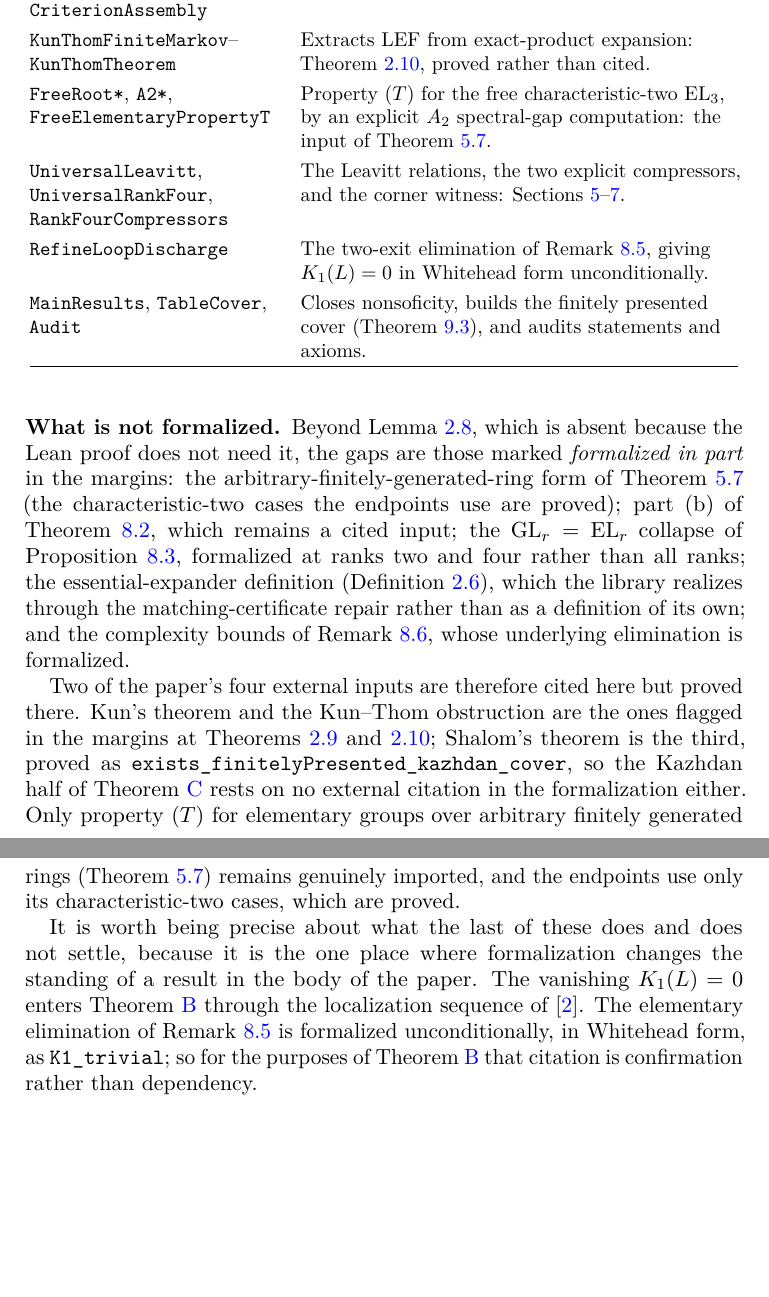
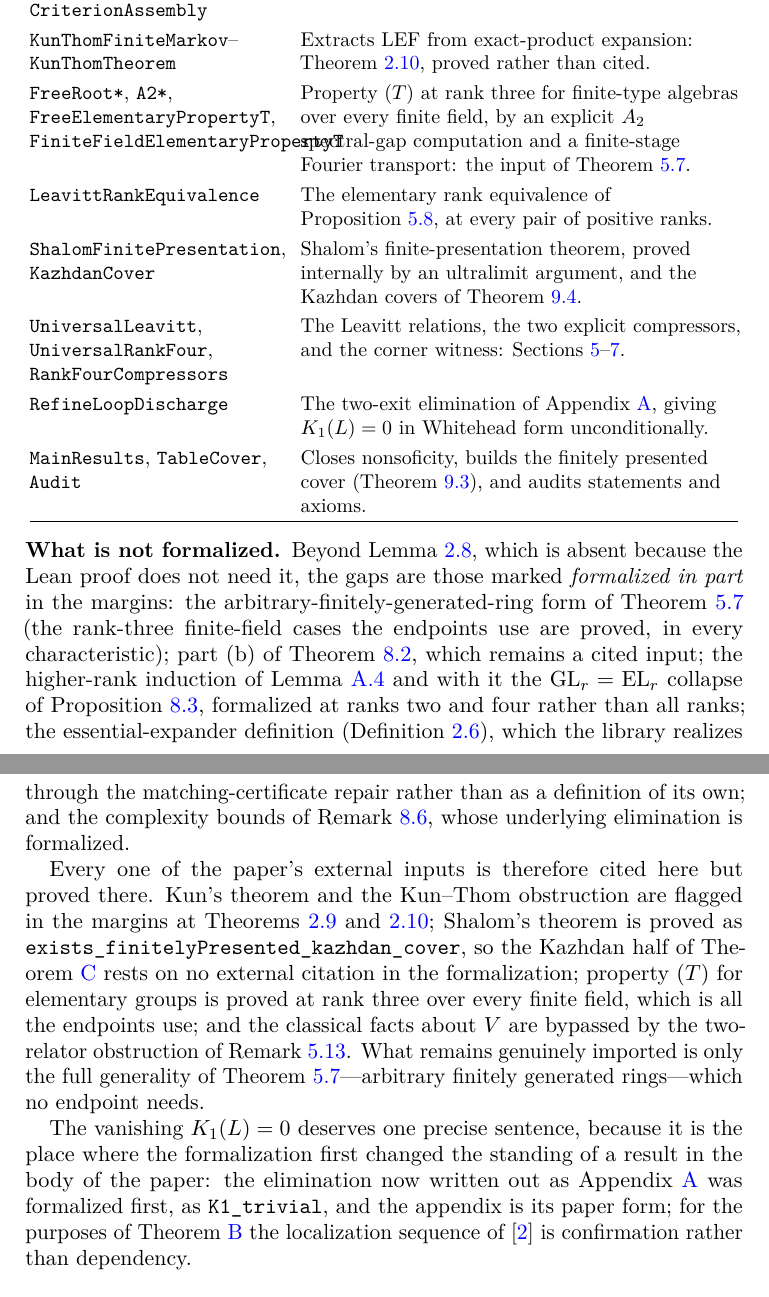
Before and after one commit to SauersML/nonsofic_existence, a LaTeX paper (nonsofic_groups_exist.tex): two parts of pages 55 and 56 of 57 before the commit and two parts of pages 56 and 57 of 58 after it, joined at a grey line, cut so that both start at the same text, the shorter picture padded with empty space. Compiled offline with pdfLaTeX.

Commit message:
Abstract, organization, and Lean-appendix sync
- Abstract: rank equivalence and the all-ranks form of Theorem A; new final
  paragraph announcing the K1 appendix and the formalization's scope.
- Organization mentions both appendices and the family-level scheme.
- Lean appendix: property (T) row updated to the finite-field endpoint,
  rank-equivalence and Shalom/Kazhdan-cover rows added, K1 standing rewritten
  around Appendix A, gaps list updated (higher-rank GE induction).
- thm:ejz margin note reflects finiteFieldElementaryThree_hasKazhdanPropertyT.

Co-Authored-By: Claude Fable 5 <noreply@anthropic.com>

```diff
--- a/nonsofic_groups_exist.tex
+++ b/nonsofic_groups_exist.tex
@@ -2247,15 +2249,23 @@ below it uses it.
 \texttt{KunThomFiniteMarkov}--\texttt{KunThomTheorem}
  & Extracts LEF from exact-product expansion: Theorem~\ref{thm:kunthom},
    proved rather than cited. \\
-\texttt{FreeRoot*}, \texttt{A2*}, \texttt{FreeElementaryPropertyT}
- & Property~\((T)\) for the free characteristic-two \(\EL_3\), by an explicit
-   \(A_2\) spectral-gap computation: the input of Theorem~\ref{thm:ejz}. \\
+\texttt{FreeRoot*}, \texttt{A2*}, \texttt{FreeElementaryPropertyT},
+ \texttt{FiniteFieldElementaryPropertyT}
+ & Property~\((T)\) at rank three for finite-type algebras over every finite
+   field, by an explicit \(A_2\) spectral-gap computation and a finite-stage
+   Fourier transport: the input of Theorem~\ref{thm:ejz}. \\
+\texttt{LeavittRankEquivalence}
+ & The elementary rank equivalence of Proposition~\ref{prop:rankequiv}, at
+   every pair of positive ranks. \\
+\texttt{ShalomFinitePresentation}, \texttt{KazhdanCover}
+ & Shalom's finite-presentation theorem, proved internally by an
+   ultralimit argument, and the Kazhdan covers of Theorem~\ref{thm:kcover}. \\
 \texttt{UniversalLeavitt}, \texttt{UniversalRankFour},
  \texttt{RankFourCompressors}
  & The Leavitt relations, the two explicit compressors, and the corner
    witness: Sections~\ref{sec:leavitt}--\ref{sec:spine}. \\
 \texttt{RefineLoopDischarge}
- & The two-exit elimination of Remark~\ref{rem:elementaryK1}, giving
+ & The two-exit elimination of Appendix~\ref{app:K1}, giving
    \(K_1(L)=0\) in Whitehead form unconditionally. \\
 \texttt{MainResults}, \texttt{TableCover}, \texttt{Audit}
  & Closes nonsoficity, builds the finitely presented cover
@@ -2269,33 +2279,34 @@ below it uses it.
 Beyond Lemma~\ref{lem:fplef}, which is absent because the Lean proof does not
 need it, the gaps are those marked \textit{formalized in part} in the margins:
 the arbitrary-finitely-generated-ring form of Theorem~\ref{thm:ejz} (the
-characteristic-two cases the endpoints use are proved); part~(b) of
-Theorem~\ref{thm:agp}, which remains a cited input; the \(\GL_r=\EL_r\)
-collapse of Proposition~\ref{prop:glel}, formalized at ranks two and four
-rather than all ranks; the essential-expander definition
+rank-three finite-field cases the endpoints use are proved, in every
+characteristic); part~(b) of Theorem~\ref{thm:agp}, which remains a cited
+input; the higher-rank induction of Lemma~\ref{lem:GEapp} and with it the
+\(\GL_r=\EL_r\) collapse of Proposition~\ref{prop:glel}, formalized at ranks
+two and four rather than all ranks; the essential-expander definition
 (Definition~\ref{def:essential}), which the library realizes through the
 matching-certificate repair rather than as a definition of its own; and the
 complexity bounds of Remark~\ref{rem:effectiveWH}, whose underlying
 elimination is formalized.
 
-Two of the paper's four external inputs are therefore cited here but proved
-there.  Kun's theorem and the Kun--Thom obstruction are the ones flagged in the
+Every one of the paper's external inputs is therefore cited here but proved
+there.  Kun's theorem and the Kun--Thom obstruction are flagged in the
 margins at Theorems~\ref{thm:kun} and~\ref{thm:kunthom}; Shalom's theorem is
-the third, proved as \(\texttt{exists\_finitelyPresented\_kazhdan\_cover}\),
-so the Kazhdan half of Theorem~\ref{thm:C} rests on no external citation in the
-formalization either.  Only property~\((T)\) for elementary groups over
-arbitrary finitely generated rings (Theorem~\ref{thm:ejz}) remains genuinely
-imported, and the endpoints use only its characteristic-two cases, which are
-proved.
-
-It is worth being precise about what the last of these does and does not
-settle, because it is the one place where formalization changes the standing
-of a result in the body of the paper.  The vanishing \(K_1(L)=0\) enters
-Theorem~\ref{thm:B} through the localization sequence of
-\cite{AraBrustengaCortinas09}.  The elementary elimination of
-Remark~\ref{rem:elementaryK1} is formalized unconditionally, in Whitehead
-form, as \(\texttt{K1\_trivial}\); so for the purposes of
-Theorem~\ref{thm:B} that citation is confirmation rather than dependency.
+proved as \(\texttt{exists\_finitelyPresented\_kazhdan\_cover}\), so the
+Kazhdan half of Theorem~\ref{thm:C} rests on no external citation in the
+formalization; property~\((T)\) for elementary groups is proved at rank three
+over every finite field, which is all the endpoints use; and the classical
+facts about \(V\) are bypassed by the two-relator obstruction of
+Remark~\ref{rem:witnessroute}.  What remains genuinely imported is only the
+full generality of Theorem~\ref{thm:ejz}---arbitrary finitely generated
+rings---which no endpoint needs.
+
+The vanishing \(K_1(L)=0\) deserves one precise sentence, because it is the
+place where the formalization first changed the standing of a result in the
+body of the paper: the elimination now written out as Appendix~\ref{app:K1}
+was formalized first, as \(\texttt{K1\_trivial}\), and the appendix is its
+paper form; for the purposes of Theorem~\ref{thm:B} the localization sequence
+of \cite{AraBrustengaCortinas09} is confirmation rather than dependency.
 
 %% Bibliography.  All entries verified against journal and arXiv records.
 \begin{thebibliography}{99}
```
Also changed, not shown: nonsofic_groups_exist.tex (6 more changed lines).
